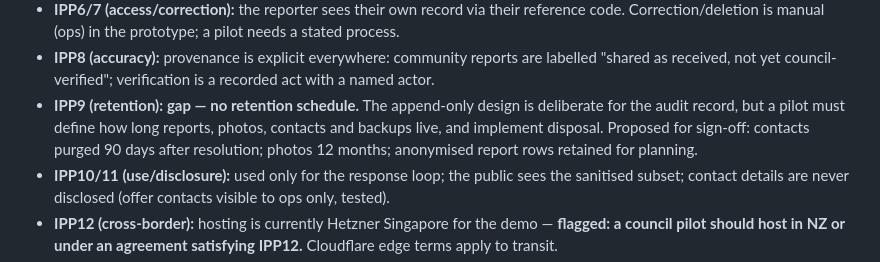
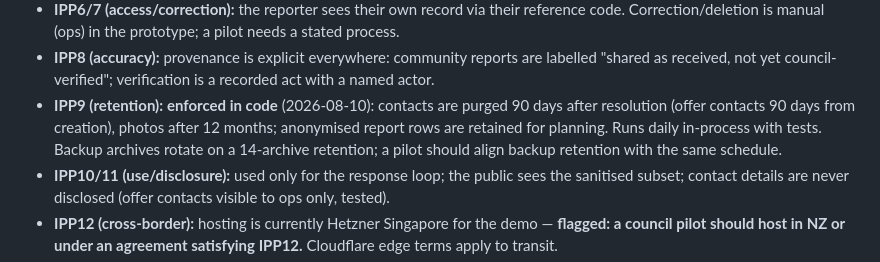
Before and after one commit to claudecommunity-nz/impact.lab.wlg.team-6.2026-08-08, a Markdown page: docs/PRIVACY-REVIEW.md, the part around the change. GitHub-like rendering.

Commit message:
Privacy review IPP9 reflects the implemented retention engine
Co-Authored-By: Claude Fable 5 <noreply@anthropic.com>

```diff
--- a/docs/PRIVACY-REVIEW.md
+++ b/docs/PRIVACY-REVIEW.md
@@ -37,11 +37,12 @@ does, verified against the code and its tests, not aspirations.
 - **IPP8 (accuracy):** provenance is explicit everywhere: community
   reports are labelled "shared as received, not yet council-verified";
   verification is a recorded act with a named actor.
-- **IPP9 (retention):** **gap — no retention schedule.** The append-only
-  design is deliberate for the audit record, but a pilot must define how
-  long reports, photos, contacts and backups live, and implement disposal.
-  Proposed for sign-off: contacts purged 90 days after resolution; photos
-  12 months; anonymised report rows retained for planning.
+- **IPP9 (retention):** **enforced in code** (2026-08-10): contacts are
+  purged 90 days after resolution (offer contacts 90 days from creation),
+  photos after 12 months; anonymised report rows are retained for
+  planning. Runs daily in-process with tests. Backup archives rotate on a
+  14-archive retention; a pilot should align backup retention with the
+  same schedule.
 - **IPP10/11 (use/disclosure):** used only for the response loop; the
   public sees the sanitised subset; contact details are never disclosed
   (offer contacts visible to ops only, tested).
```
